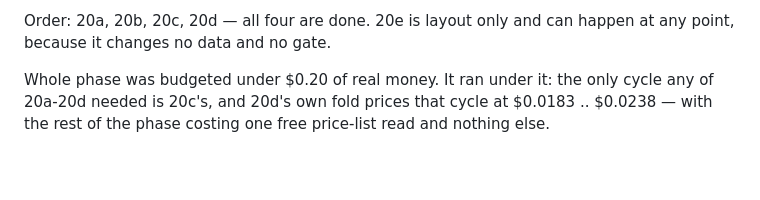
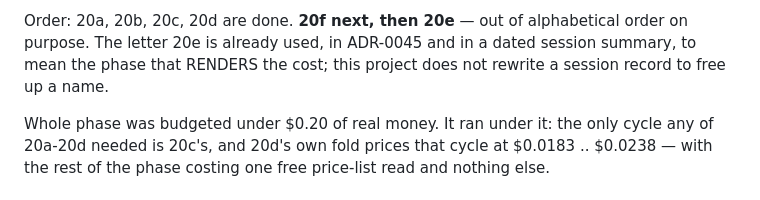
Before and after one commit to UVE-QA/aws-devops-sdet-demo, a Markdown page: docs/next-phases.md, the part around one of its changes. Rendered like a GitHub page; blank space fills up the shorter version.

```diff
--- a/docs/next-phases.md
+++ b/docs/next-phases.md
@@ -1177,6 +1227,8 @@ of the total. Measure before treating prose as the weight.
 
-Order: 20a, 20b, 20c, 20d — all four are done. 20e is layout only and can happen
-at any point, because it changes no data and no gate.
+Order: 20a, 20b, 20c, 20d are done. **20f next, then 20e** — out of alphabetical
+order on purpose. The letter 20e is already used, in ADR-0045 and in a dated
+session summary, to mean the phase that RENDERS the cost; this project does not
+rewrite a session record to free up a name.
 
 Whole phase was budgeted under $0.20 of real money. It ran under it: the only
 cycle any of 20a-20d needed is 20c's, and 20d's own fold prices that cycle at
```
Also changed, not shown: other parts of docs/next-phases.md (+86 -36 lines), docs/phase-gates.md (+38 -0 lines).
